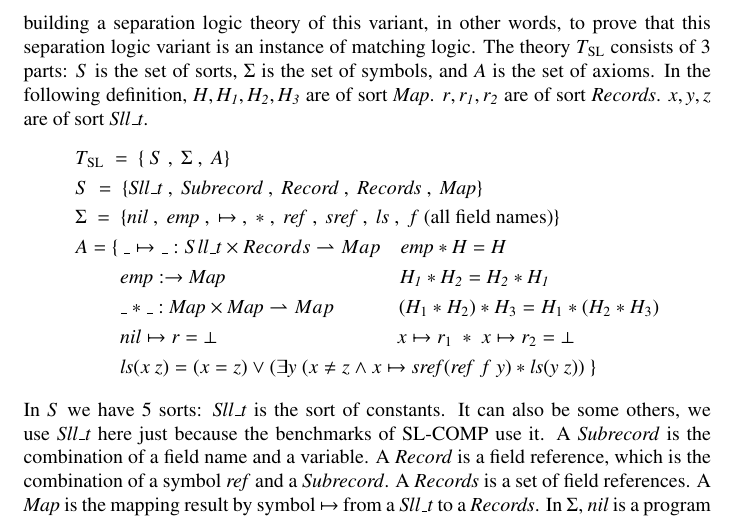
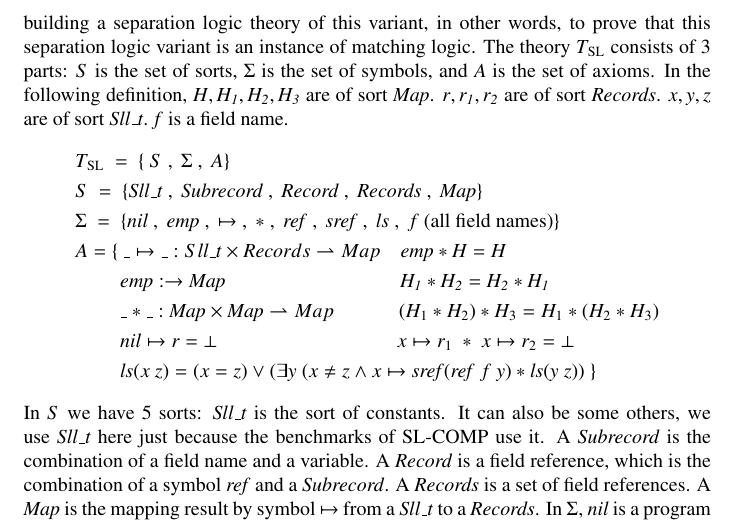
Before and after one commit to Baidi96/translation, a LaTeX paper (main.tex): part of page 32 of 36, cut so that both start at the same text. Compiled offline with pdfLaTeX.

Commit message:
Update main.tex

```diff
--- a/main.tex
+++ b/main.tex
@@ -1464,7 +1464,7 @@ After we have known the syntax of this variant, we then turn our attention to th
 \end{split}
 \end{equation*}
 In the above semantics, $\uplus$ denotes the disjoint union of sets. $ S[X\gets\mathit{l}]$ denotes the function $S'$ s.t. $S'(X) = l$ and $S'(Y)=S(Y)$ for any $Y \ne X$. Note that a configuration $(S,H)$ satisfies a predicate atom $P(\mathbf{E})$ if it belongs to the least fix point of the set of recursive definitions $\mathbb{P}$ for the actual parameters $\mathbf{E}$ of $P$. The set of models of a formula $\varphi$ is denoted by [$\varphi$]. Given two formulas $\varphi_1$ and $\varphi_2$, we have $\varphi_1 \Rightarrow \varphi_2$ iff $[\varphi_1] \subseteq [\varphi_2]$.\\
-Now we got the general idea of this separation logic variant. We will then focus on building a separation logic theory of this variant, in other words, to prove that this separation logic variant is an instance of matching logic. The theory $T_{\mathrm{SL}}$ consists of 3 parts: $S$ is the set of sorts, $\Sigma$ is the set of symbols, and $A$ is the set of axioms. In the following definition, $\mathit{H,H_1,H_2,H_3}$ are of sort $\mathit{Map}$. $\mathit{r,r_1,r_2}$ are of sort $\mathit{Records}$. $\mathit{x,y,z}$ are of sort $\mathit{Sll\_t}$.
+Now we got the general idea of this separation logic variant. We will then focus on building a separation logic theory of this variant, in other words, to prove that this separation logic variant is an instance of matching logic. The theory $T_{\mathrm{SL}}$ consists of 3 parts: $S$ is the set of sorts, $\Sigma$ is the set of symbols, and $A$ is the set of axioms. In the following definition, $\mathit{H,H_1,H_2,H_3}$ are of sort $\mathit{Map}$. $\mathit{r,r_1,r_2}$ are of sort $\mathit{Records}$. $\mathit{x,y,z}$ are of sort $\mathit{Sll\_t}$. $\mathit{f}$ is a field name.
 \begin{equation*}
 \begin{split}
 &T_{\mathrm{SL}}\ = \ \{\ S\ ,\ \Sigma\ ,\ A \}\\
```
